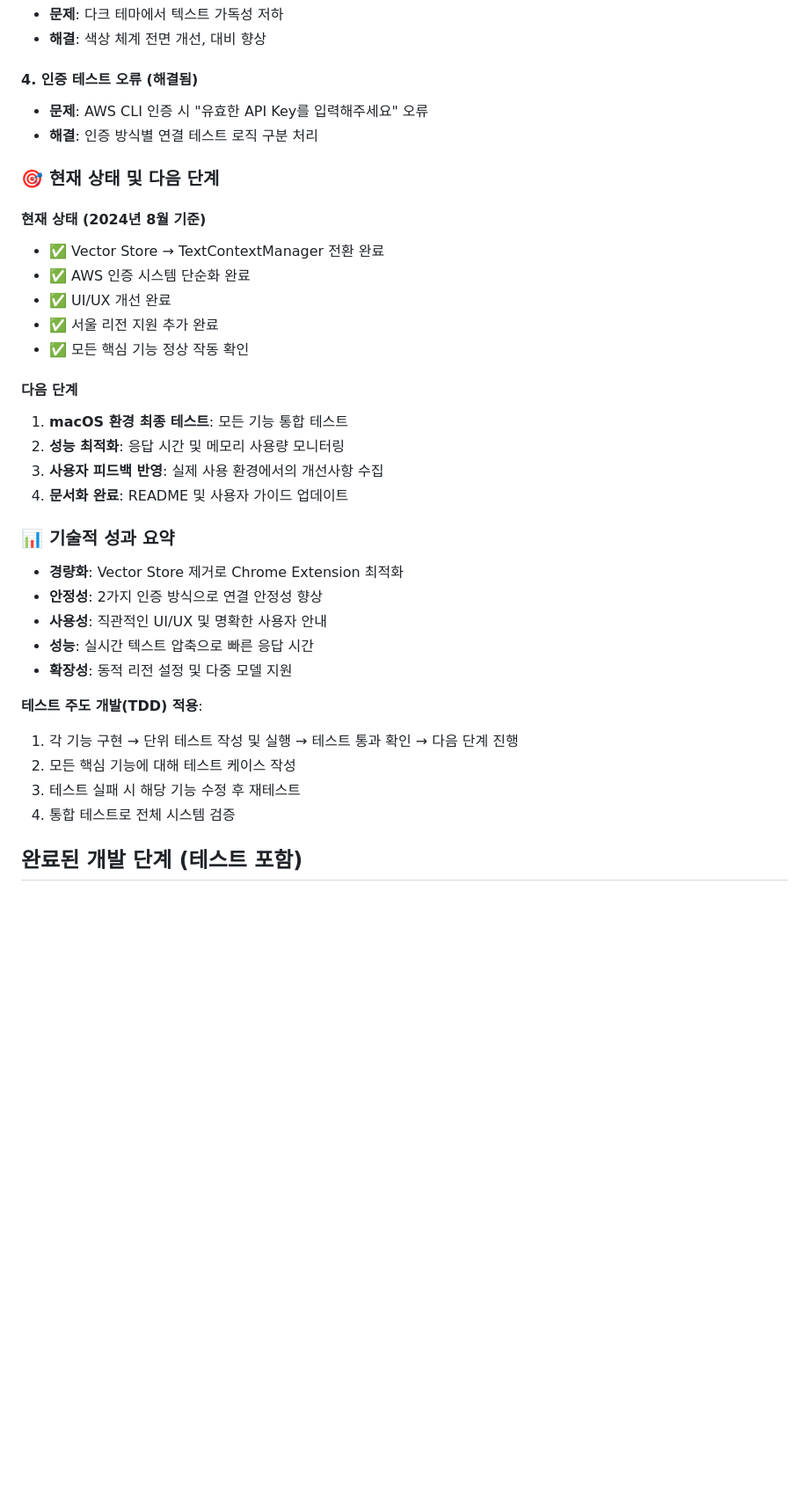
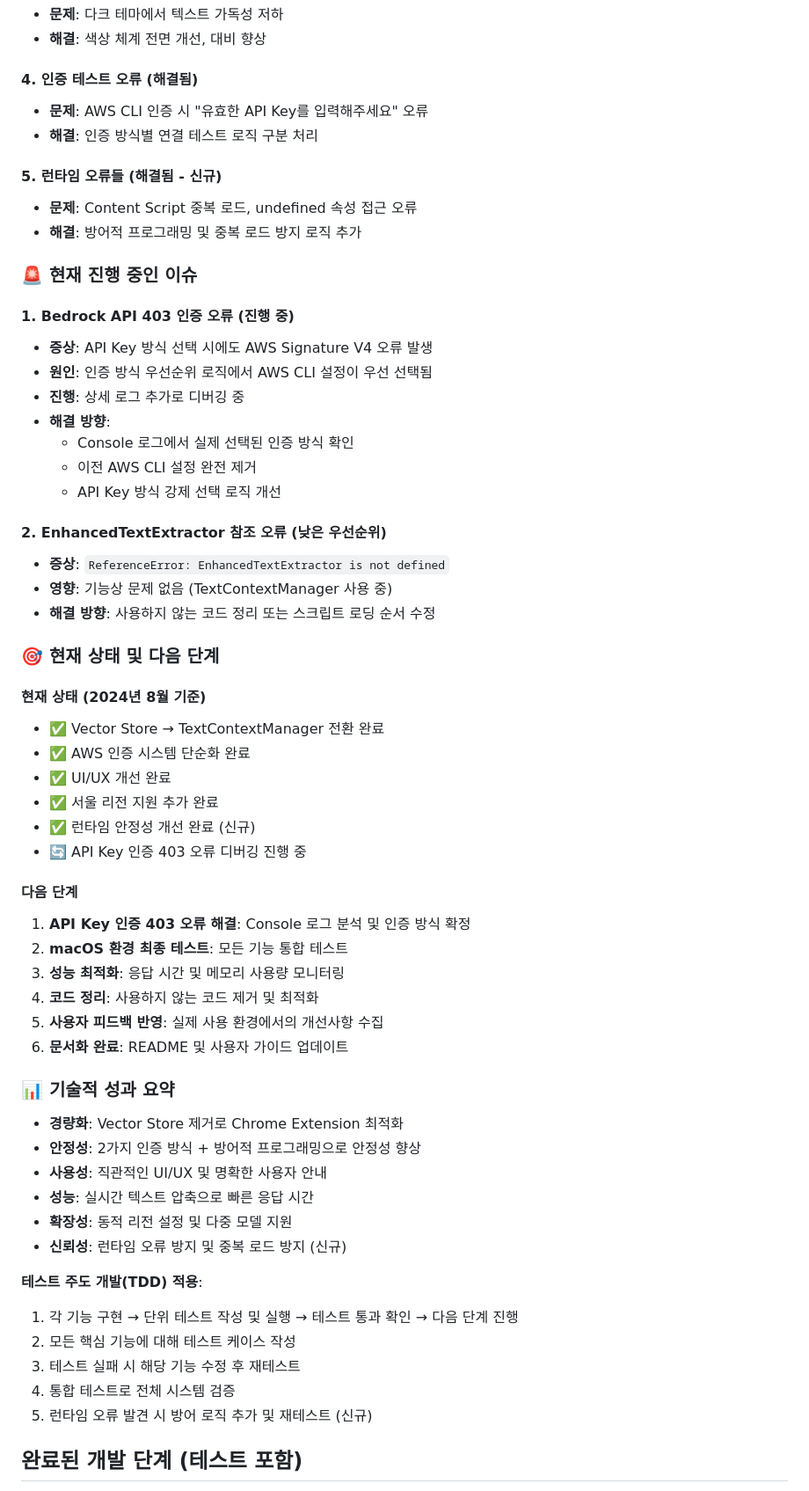
Before and after one commit to jesamkim/chrome-ai, a Markdown page: development-log.md, the part around the change printed below. Shown: that part at 88% size. GitHub-like rendering; blank space fills up the shorter version.

Commit message:
docs: 개발 로그 업데이트 - 런타임 안정성 개선 및 현재 이슈 반영
📋 추가된 내용:
- 런타임 안정성 개선 섹션 신규 추가
- Content Script 중복 로드 방지 및 TextContextManager 방어 로직 문서화
- AWS 인증 디버깅 강화 과정 기록

🚨 현재 진행 중인 이슈:
- Bedrock API 403 인증 오류 디버깅 진행사항 추가
- EnhancedTextExtractor 참조 오류 (낮은 우선순위) 기록

🎯 업데이트된 현재 상태:
- 13개 개발 단계 완료 + 1개 진행 중
- 10개 이슈 해결 + 1개 디버깅 진행 중
- 런타임 안정성 개선으로 신뢰성 향상

📊 기술적 성과 확장:
- 신뢰성 항목 추가 (런타임 오류 방지 및 중복 로드 방지)
- 방어적 프로그래밍 적용으로 안정성 향상
- TDD 프로세스에 런타임 오류 대응 단계 추가

🔄 다음 단계 명확화:
- API Key 인증 403 오류 해결 우선순위 설정
- macOS 환경 최종 테스트 및 코드 정리 계획

```diff
--- a/development-log.md
+++ b/development-log.md
@@ -177,6 +192,26 @@
 - **문제**: AWS CLI 인증 시 "유효한 API Key를 입력해주세요" 오류
 - **해결**: 인증 방식별 연결 테스트 로직 구분 처리
 
+#### 5. 런타임 오류들 (해결됨 - 신규)
+- **문제**: Content Script 중복 로드, undefined 속성 접근 오류
+- **해결**: 방어적 프로그래밍 및 중복 로드 방지 로직 추가
+
+### 🚨 현재 진행 중인 이슈
+
+#### 1. Bedrock API 403 인증 오류 (진행 중)
+- **증상**: API Key 방식 선택 시에도 AWS Signature V4 오류 발생
+- **원인**: 인증 방식 우선순위 로직에서 AWS CLI 설정이 우선 선택됨
+- **진행**: 상세 로그 추가로 디버깅 중
+- **해결 방향**:
+  - Console 로그에서 실제 선택된 인증 방식 확인
+  - 이전 AWS CLI 설정 완전 제거
+  - API Key 방식 강제 선택 로직 개선
+
+#### 2. EnhancedTextExtractor 참조 오류 (낮은 우선순위)
+- **증상**: `ReferenceError: EnhancedTextExtractor is not defined`
+- **영향**: 기능상 문제 없음 (TextContextManager 사용 중)
+- **해결 방향**: 사용하지 않는 코드 정리 또는 스크립트 로딩 순서 수정
+
 ### 🎯 현재 상태 및 다음 단계
 
 #### 현재 상태 (2024년 8월 기준)
@@ -184,26 +219,31 @@
 - ✅ AWS 인증 시스템 단순화 완료
 - ✅ UI/UX 개선 완료
 - ✅ 서울 리전 지원 추가 완료
-- ✅ 모든 핵심 기능 정상 작동 확인
+- ✅ 런타임 안정성 개선 완료 (신규)
+- 🔄 API Key 인증 403 오류 디버깅 진행 중
 
 #### 다음 단계
-1. **macOS 환경 최종 테스트**: 모든 기능 통합 테스트
-2. **성능 최적화**: 응답 시간 및 메모리 사용량 모니터링
-3. **사용자 피드백 반영**: 실제 사용 환경에서의 개선사항 수집
-4. **문서화 완료**: README 및 사용자 가이드 업데이트
+1. **API Key 인증 403 오류 해결**: Console 로그 분석 및 인증 방식 확정
+2. **macOS 환경 최종 테스트**: 모든 기능 통합 테스트
+3. **성능 최적화**: 응답 시간 및 메모리 사용량 모니터링
+4. **코드 정리**: 사용하지 않는 코드 제거 및 최적화
+5. **사용자 피드백 반영**: 실제 사용 환경에서의 개선사항 수집
+6. **문서화 완료**: README 및 사용자 가이드 업데이트
 
 ### 📊 기술적 성과 요약
 - **경량화**: Vector Store 제거로 Chrome Extension 최적화
-- **안정성**: 2가지 인증 방식으로 연결 안정성 향상
+- **안정성**: 2가지 인증 방식 + 방어적 프로그래밍으로 안정성 향상
 - **사용성**: 직관적인 UI/UX 및 명확한 사용자 안내
 - **성능**: 실시간 텍스트 압축으로 빠른 응답 시간
 - **확장성**: 동적 리전 설정 및 다중 모델 지원
+- **신뢰성**: 런타임 오류 방지 및 중복 로드 방지 (신규)
 
 **테스트 주도 개발(TDD) 적용**:
 1. 각 기능 구현 → 단위 테스트 작성 및 실행 → 테스트 통과 확인 → 다음 단계 진행
 2. 모든 핵심 기능에 대해 테스트 케이스 작성
 3. 테스트 실패 시 해당 기능 수정 후 재테스트
 4. 통합 테스트로 전체 시스템 검증
+5. 런타임 오류 발견 시 방어 로직 추가 및 재테스트 (신규)
 
 ## 완료된 개발 단계 (테스트 포함)
 1. ✅ 프로젝트 기본 구조 생성 → 구조 검증 테스트
```
Also changed, not shown: other parts of development-log.md (+22 -0 lines).
